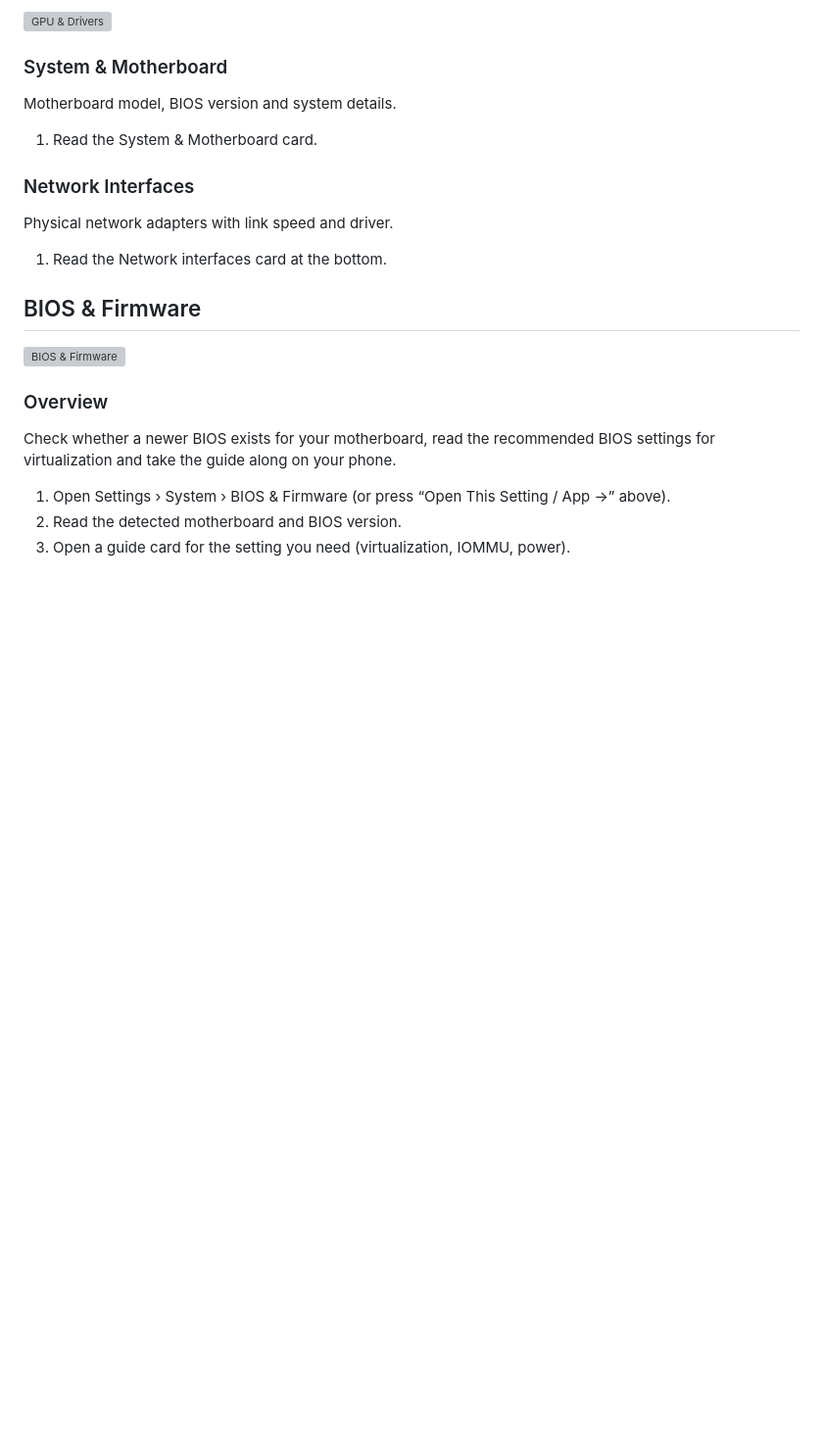
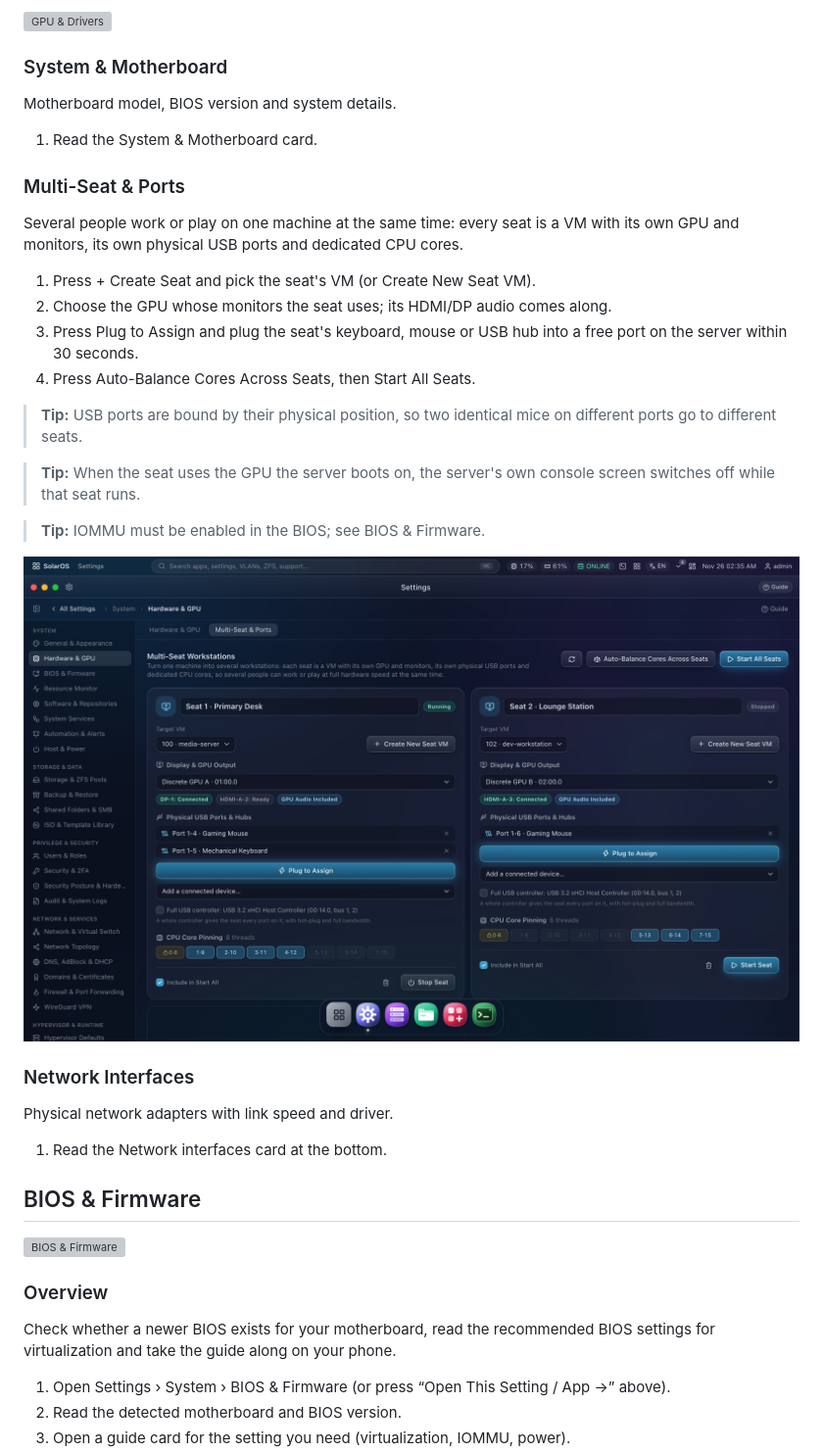
Before and after one commit to Legend-Services/SolarOS, a Markdown page: docs/settings-system.md, the part around the change. Shown at 98% size. GitHub-like rendering; pictures changed too: docs/screenshots/settings-hardware-gpu--multiseat.png (added); blank space fills up the shorter version; grey boxes are pictures that could not be loaded.

Commit message:
Multi-seat: Manual screenshot, demo fixtures and regenerated docs
Co-Authored-By: Claude Opus 5.5 <noreply@anthropic.com>

```diff
--- a/docs/settings-system.md
+++ b/docs/settings-system.md
@@ -125,6 +125,23 @@ Every GPU with its IOMMU group, and the driver mode: used by the host or passed
 Motherboard model, BIOS version and system details.
 
 1. Read the System & Motherboard card.
+
+### Multi-Seat & Ports
+
+Several people work or play on one machine at the same time: every seat is a VM with its own GPU and monitors, its own physical USB ports and dedicated CPU cores.
+
+1. Press + Create Seat and pick the seat's VM (or Create New Seat VM).
+2. Choose the GPU whose monitors the seat uses; its HDMI/DP audio comes along.
+3. Press Plug to Assign and plug the seat's keyboard, mouse or USB hub into a free port on the server within 30 seconds.
+4. Press Auto-Balance Cores Across Seats, then Start All Seats.
+
+> **Tip:** USB ports are bound by their physical position, so two identical mice on different ports go to different seats.
+
+> **Tip:** When the seat uses the GPU the server boots on, the server's own console screen switches off while that seat runs.
+
+> **Tip:** IOMMU must be enabled in the BIOS; see BIOS & Firmware.
+
+![Multi-Seat & Ports](screenshots/settings-hardware-gpu--multiseat.png)
 
 ### Network Interfaces
 
```
Also changed, not shown: docs/apps.md (+5 -0 lines), docs/settings-network.md (+10 -0 lines), 3 other files.
